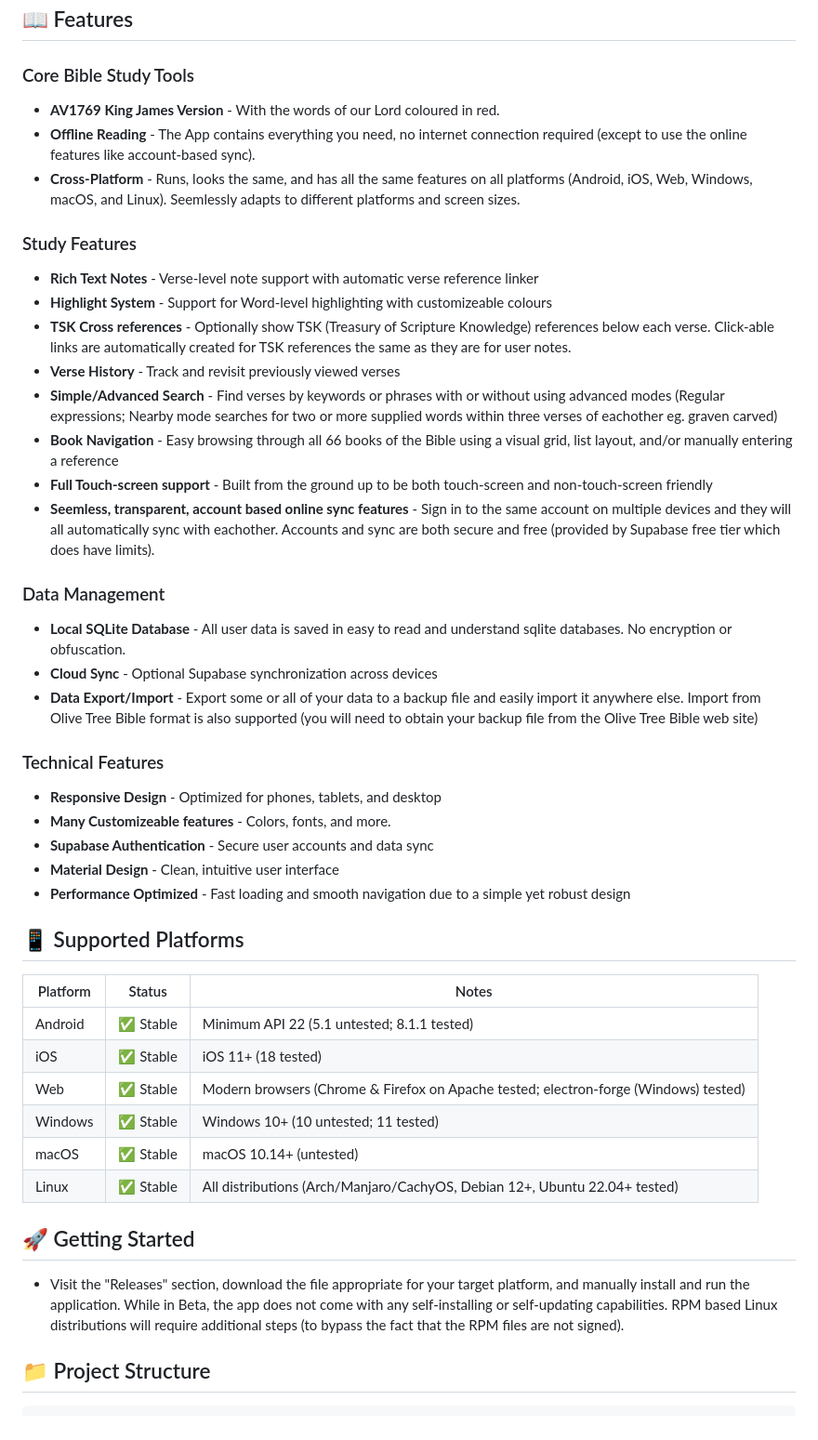
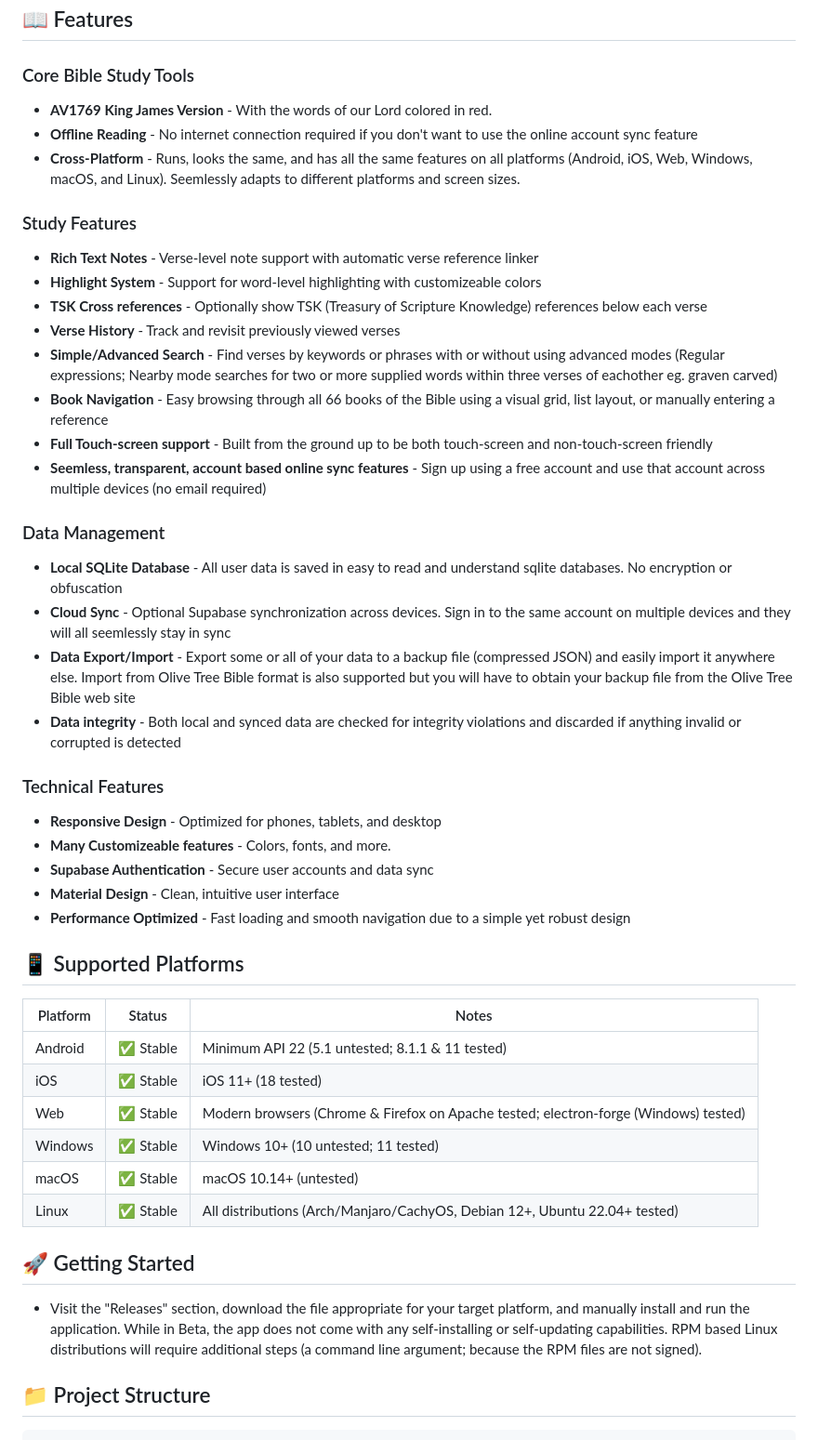
Before and after one commit to toazd/selah, a Markdown page: README.md, the part around the change. Shown at 93% size. Rendered like a GitHub page.

```diff
--- a/README.md
+++ b/README.md
@@ -19,24 +19,25 @@ Note also that Selah has built-in data export and import functionality so you do
 ## 📖 Features
 
 ### Core Bible Study Tools
-- **AV1769 King James Version** - With the words of our Lord coloured in red.
-- **Offline Reading** - The App contains everything you need, no internet connection required (except to use the online features like account-based sync).
+- **AV1769 King James Version** - With the words of our Lord colored in red.
+- **Offline Reading** - No internet connection required if you don't want to use the online account sync feature
 - **Cross-Platform** - Runs, looks the same, and has all the same features on all platforms (Android, iOS, Web, Windows, macOS, and Linux). Seemlessly adapts to different platforms and screen sizes.
 
 ### Study Features
 - **Rich Text Notes** - Verse-level note support with automatic verse reference linker
-- **Highlight System** - Support for Word-level highlighting with customizeable colours
-- **TSK Cross references** - Optionally show TSK (Treasury of Scripture Knowledge) references below each verse. Click-able links are automatically created for TSK references the same as they are for user notes.
+- **Highlight System** - Support for word-level highlighting with customizeable colors
+- **TSK Cross references** - Optionally show TSK (Treasury of Scripture Knowledge) references below each verse
 - **Verse History** - Track and revisit previously viewed verses
 - **Simple/Advanced Search** - Find verses by keywords or phrases with or without using advanced modes (Regular expressions; Nearby mode searches for two or more supplied words within three verses of eachother eg. graven carved)
-- **Book Navigation** - Easy browsing through all 66 books of the Bible using a visual grid, list layout, and/or manually entering a reference
+- **Book Navigation** - Easy browsing through all 66 books of the Bible using a visual grid, list layout, or manually entering a reference
 - **Full Touch-screen support** - Built from the ground up to be both touch-screen and non-touch-screen friendly
-- **Seemless, transparent, account based online sync features** - Sign in to the same account on multiple devices and they will all automatically sync with eachother. Accounts and sync are both secure and free (provided by Supabase free tier which does have limits).
+- **Seemless, transparent, account based online sync features** - Sign up using a free account and use that account across multiple devices (no email required)
 
 ### Data Management
-- **Local SQLite Database** - All user data is saved in easy to read and understand sqlite databases. No encryption or obfuscation.
-- **Cloud Sync** - Optional Supabase synchronization across devices
-- **Data Export/Import** - Export some or all of your data to a backup file and easily import it anywhere else. Import from Olive Tree Bible format is also supported (you will need to obtain your backup file from the Olive Tree Bible web site)
+- **Local SQLite Database** - All user data is saved in easy to read and understand sqlite databases. No encryption or obfuscation
+- **Cloud Sync** - Optional Supabase synchronization across devices. Sign in to the same account on multiple devices and they will all seemlessly stay in sync
+- **Data Export/Import** - Export some or all of your data to a backup file (compressed JSON) and easily import it anywhere else. Import from Olive Tree Bible format is also supported but you will have to obtain your backup file from the Olive Tree Bible web site
+- **Data integrity** - Both local and synced data are checked for integrity violations and discarded if anything invalid or corrupted is detected
 
 ### Technical Features
 - **Responsive Design** - Optimized for phones, tablets, and desktop
@@ -49,7 +50,7 @@ Note also that Selah has built-in data export and import functionality so you do
 
 | Platform | Status | Notes |
 |----------|--------|-------|
-| Android  | ✅ Stable | Minimum API 22 (5.1 untested; 8.1.1 tested) |
+| Android  | ✅ Stable | Minimum API 22 (5.1 untested; 8.1.1 & 11 tested) |
 | iOS      | ✅ Stable | iOS 11+ (18 tested) |
 | Web      | ✅ Stable | Modern browsers (Chrome & Firefox on Apache tested; electron-forge (Windows) tested) |
 | Windows  | ✅ Stable | Windows 10+ (10 untested; 11 tested) |
@@ -59,7 +60,7 @@ Note also that Selah has built-in data export and import functionality so you do
 
 ## 🚀 Getting Started
 
-- Visit the "Releases" section, download the file appropriate for your target platform, and manually install and run the application. While in Beta, the app does not come with any self-installing or self-updating capabilities. RPM based Linux distributions will require additional steps (to bypass the fact that the RPM files are not signed).
+- Visit the "Releases" section, download the file appropriate for your target platform, and manually install and run the application. While in Beta, the app does not come with any self-installing or self-updating capabilities. RPM based Linux distributions will require additional steps (a command line argument; because the RPM files are not signed).
 
 ## 📁 Project Structure
 
```
